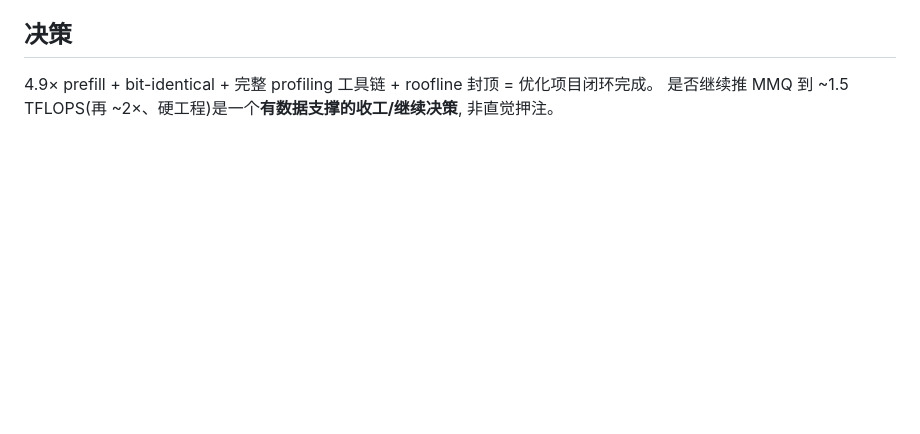
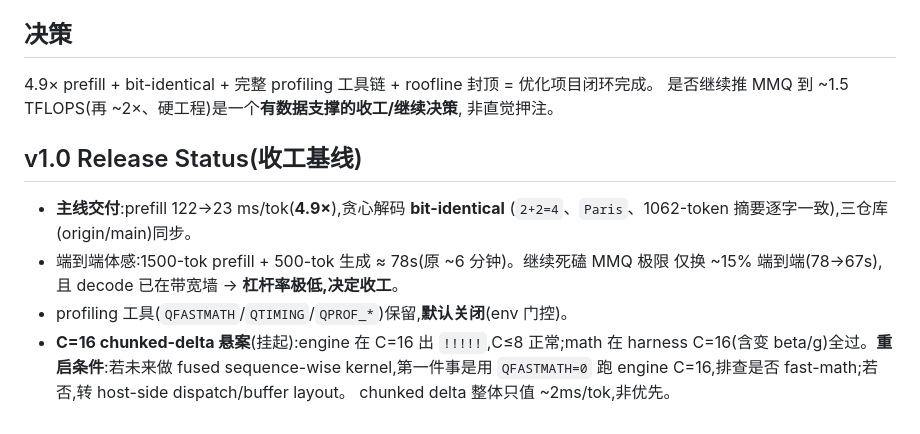
Before and after one commit to vajraimb/odin-infer, a Markdown page: qwen3_5/ROOFLINE.md, the part around the change. Drawn GitHub-style; blank space fills up the shorter version.

Commit message:
ROOFLINE: record v1.0 release status (4.9x bit-identical baseline) + C=16 restart condition

```diff
--- a/qwen3_5/ROOFLINE.md
+++ b/qwen3_5/ROOFLINE.md
@@ -49,3 +49,14 @@ GPU f32 ~2.15 TFLOPS / fp16 ~4.3 TFLOPS。
 4.9× prefill + bit-identical + 完整 profiling 工具链 + roofline 封顶 = 优化项目闭环完成。
 是否继续推 MMQ 到 ~1.5 TFLOPS(再 ~2×、硬工程)是一个**有数据支撑的收工/继续决策**,
 非直觉押注。
+
+## v1.0 Release Status(收工基线)
+- **主线交付**:prefill 122→23 ms/tok(**4.9×**),贪心解码 **bit-identical**
+  (`2+2=4`、`Paris`、1062-token 摘要逐字一致),三仓库(origin/main)同步。
+- 端到端体感:1500-tok prefill + 500-tok 生成 ≈ 78s(原 ~6 分钟)。继续死磕 MMQ 极限
+  仅换 ~15% 端到端(78→67s),且 decode 已在带宽墙 → **杠杆率极低,决定收工**。
+- profiling 工具(`QFASTMATH`/`QTIMING`/`QPROF_*`)保留,**默认关闭**(env 门控)。
+- **C=16 chunked-delta 悬案**(挂起):engine 在 C=16 出 `!!!!!`,C≤8 正常;math 在 harness
+  C=16(含变 beta/g)全过。**重启条件**:若未来做 fused sequence-wise kernel,第一件事是用
+  `QFASTMATH=0` 跑 engine C=16,排查是否 fast-math;若否,转 host-side dispatch/buffer layout。
+  chunked delta 整体只值 ~2ms/tok,非优先。
```
